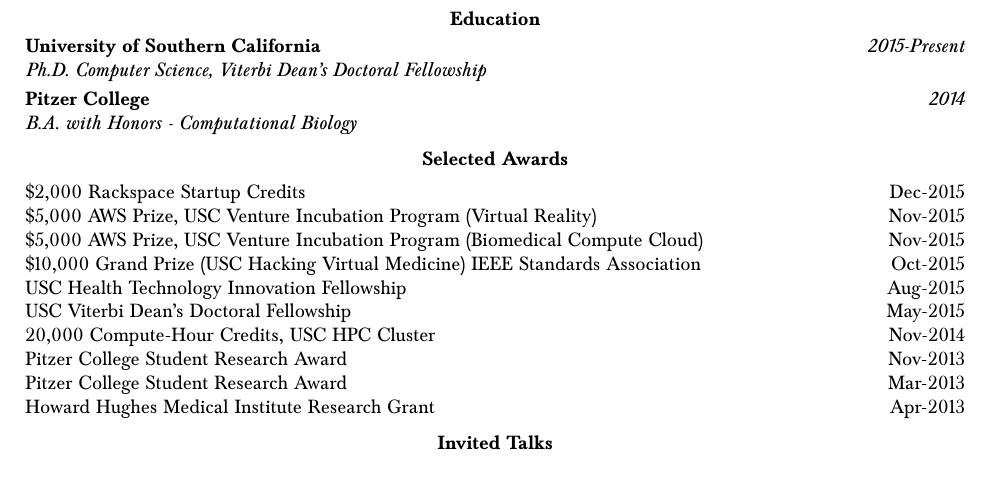
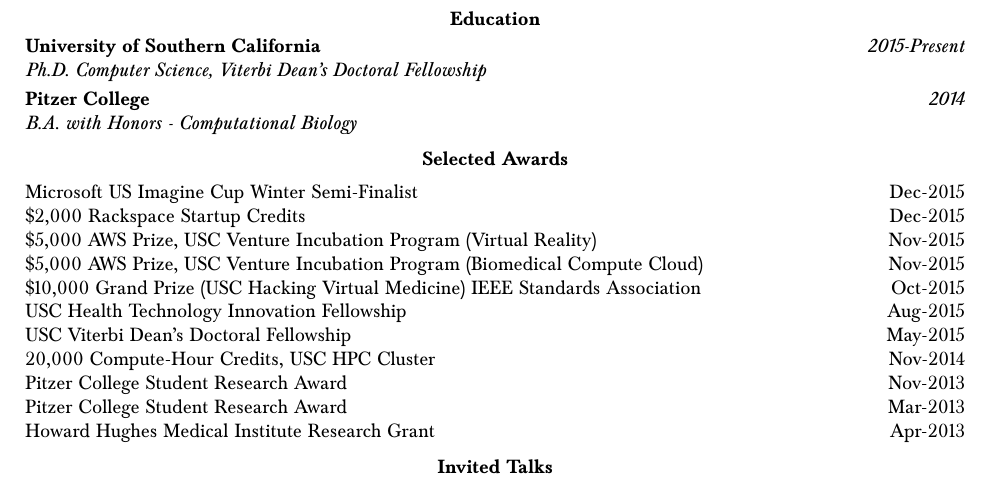
Before and after one commit to bcohn12/resume, a LaTeX document (brian.tex): part of page 3 of 3, cut so that both start at the same text. Compiled offline with pdfLaTeX.

Commit message:
added imaginecup semifinalist

```diff
--- a/brian.tex
+++ b/brian.tex
@@ -197,6 +197,7 @@
   \vspace*{2mm}\section*{Selected Awards}
 
   \vspace*{1mm}\noindent\begin{tabularx}{17cm}{X r}
+    Microsoft US Imagine Cup Winter Semi-Finalist & Dec-2015 \\
     \$2,000 Rackspace Startup Credits & Dec-2015\\
     \$5,000 AWS Prize, USC Venture Incubation Program (Virtual Reality) & Nov-2015\\
     \$5,000 AWS Prize, USC Venture Incubation Program (Biomedical Compute Cloud) & Nov-2015\\
```
